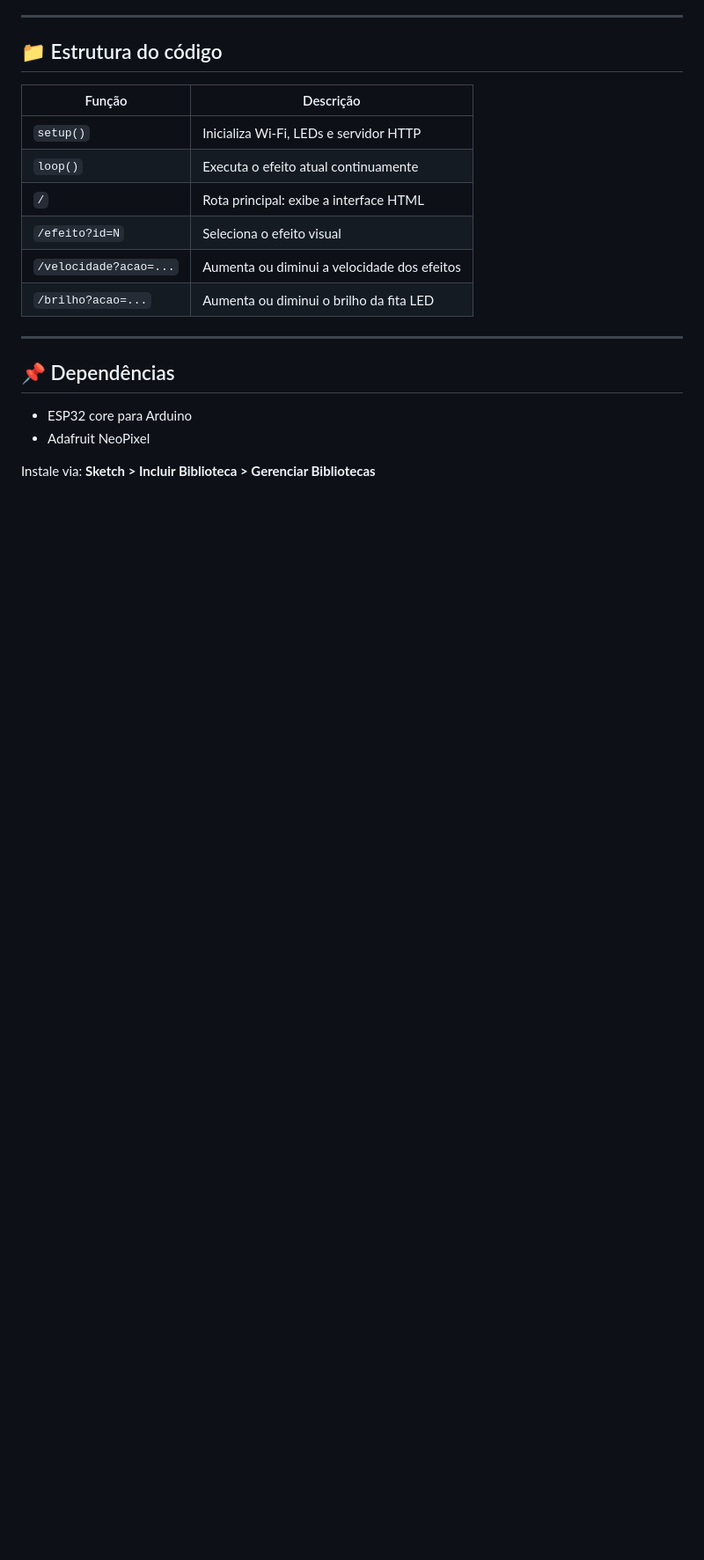
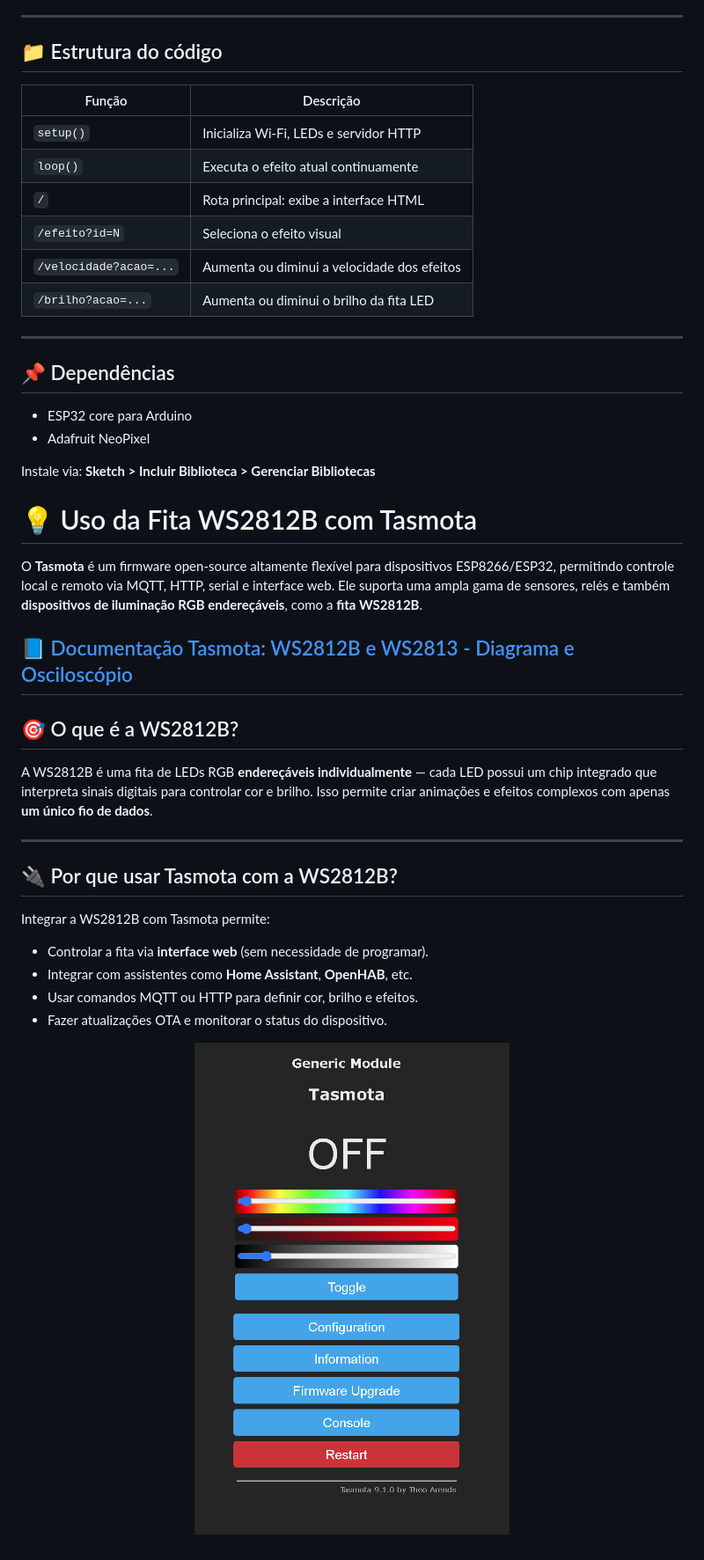
Before and after one commit to Epaminondaslage/fita_led_WS2812B, a Markdown page: README.md, the part around the change. Shown at 88% size. GitHub-like rendering; blank space fills up the shorter version.

```diff
--- a/README.md
+++ b/README.md
@@ -253,3 +253,29 @@ Conectado! IP: 192.168.0.105
 - Adafruit NeoPixel
 
 Instale via: **Sketch > Incluir Biblioteca > Gerenciar Bibliotecas**
+
+# 💡  Uso da Fita WS2812B com Tasmota
+
+O **Tasmota** é um firmware open-source altamente flexível para dispositivos ESP8266/ESP32, permitindo controle local e remoto via MQTT, HTTP, serial e interface web. Ele suporta uma ampla gama de sensores, relés e também **dispositivos de iluminação RGB endereçáveis**, como a **fita WS2812B**.
+
+[📘 Documentação Tasmota: WS2812B e WS2813 - Diagrama e Osciloscópio](https://tasmota.github.io/docs/WS2812B-and-WS2813/#about-this-circuit-diagram-and-the-oscilloscope-traces)
+---
+
+## 🎯 O que é a WS2812B?
+
+A WS2812B é uma fita de LEDs RGB **endereçáveis individualmente** — cada LED possui um chip integrado que interpreta sinais digitais para controlar cor e brilho. Isso permite criar animações e efeitos complexos com apenas **um único fio de dados**.
+
+---
+
+## 🔌 Por que usar Tasmota com a WS2812B?
+
+Integrar a WS2812B com Tasmota permite:
+
+- Controlar a fita via **interface web** (sem necessidade de programar).
+- Integrar com assistentes como **Home Assistant**, **OpenHAB**, etc.
+- Usar comandos MQTT ou HTTP para definir cor, brilho e efeitos.
+- Fazer atualizações OTA e monitorar o status do dispositivo.
+
+<p align="center">
+  <img src="tasmota_WS_2812B.png" alt="conversor lógico" style="width:20%;">
+</p>
```
